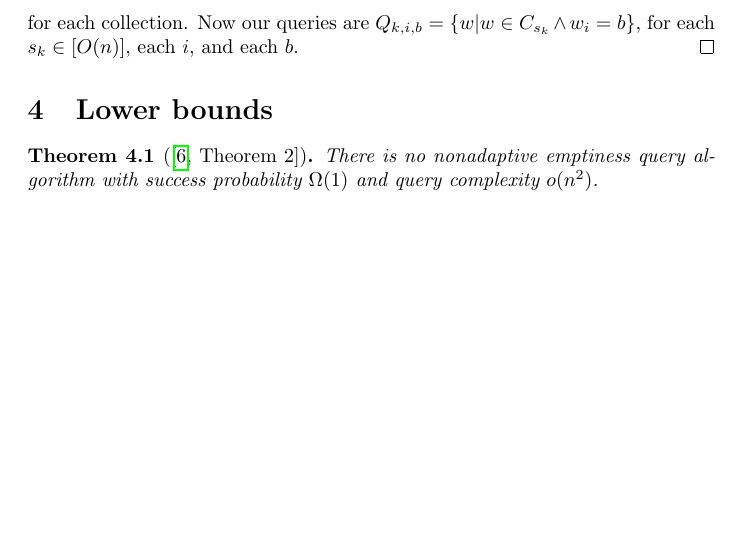
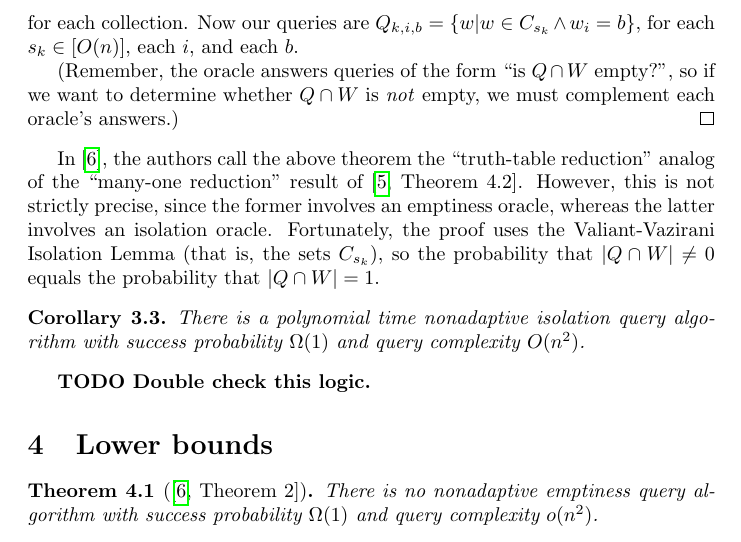
Before and after one commit to jfinkels/witnessfinding, a LaTeX document (witnessfinding.tex): part of page 4 of 5, cut so that both start at the same text, the shorter picture padded with empty space. Compiled offline with pdfLaTeX.

Commit message:
Corrects comparison in original paper.

```diff
--- a/witnessfinding.tex
+++ b/witnessfinding.tex
@@ -172,7 +172,19 @@ In order to output a single witness knowing only that a witness is contained in
   The Valiant--Vazirani Isolation Lemma proves that this algorithm has success probability $\Omega(\frac{1}{n})$ and query complexity $O(n)$.
   In order to get success probability $\Omega(1)$, we create $O(n)$ collections of $O(n)$ queries, with an independent set $C_{s_k}$ for each collection.
   Now our queries are $Q_{k, i, b} = \{ w | w \in C_{s_k} \land w_i = b\}$, for each $s_k \in \left[O(n)\right]$, each $i$, and each $b$.
+
+  (Remember, the oracle answers queries of the form ``is $Q \cap W$ empty?'', so if we want to determine whether $Q \cap W$ is \emph{not} empty, we must complement each oracle's answers.)
 \end{proof}
+
+In \autocite{krw12}, the authors call the above theorem the ``truth-table reduction'' analog of the ``many-one reduction'' result of \autocite[Theorem~4.2]{dkvmw13}.
+However, this is not strictly precise, since the former involves an emptiness oracle, whereas the latter involves an isolation oracle.
+Fortunately, the proof uses the Valiant-Vazirani Isolation Lemma (that is, the sets $C_{s_k}$), so the probability that $|Q \cap W| \neq 0$ equals the probability that $|Q \cap W| = 1$.
+
+\begin{corollary}
+  There is a polynomial time nonadaptive isolation query algorithm with success probability $\Omega(1)$ and query complexity $O(n^2)$.
+\end{corollary}
+
+\todo{Double check this logic.}
 
 \section{Lower bounds}
 
```
